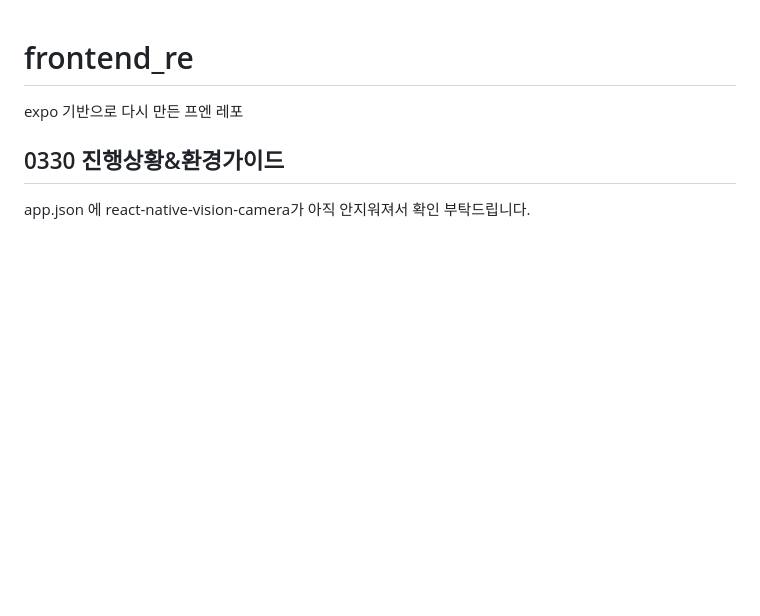
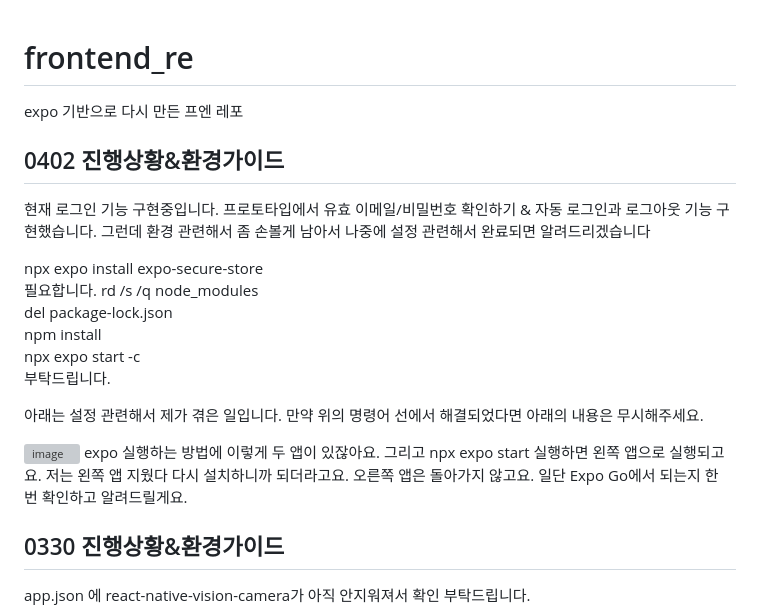
Before and after one commit to Capstone-CanDo/frontend_re, a Markdown page: README.md, the part around one of its changes. Drawn GitHub-style; blank space fills up the shorter version; grey boxes are pictures that could not be loaded.

Commit message:
📘 Update README with progress and setup instructions
Added progress updates and environment setup instructions for the project.

```diff
--- a/README.md
+++ b/README.md
@@ -1,6 +1,23 @@
 # frontend\_re
 
 expo 기반으로 다시 만든 프엔 레포
+
+## 0402 진행상황\&환경가이드
+
+현재 로그인 기능 구현중입니다. 프로토타입에서 유효 이메일/비밀번호 확인하기 & 자동 로그인과 로그아웃 기능 구현했습니다. 그런데 환경 관련해서 좀 손볼게 남아서 나중에 설정 관련해서 완료되면 알려드리겠습니다
+
+npx expo install expo-secure-store<br>필요합니다.
+rd /s /q node\_modules<br>
+del package-lock.json<br>
+npm install<br>
+npx expo start -c<br>
+부탁드립니다.
+
+아래는 설정 관련해서 제가 겪은 일입니다. 만약 위의 명령어 선에서 해결되었다면 아래의 내용은 무시해주세요.
+
+<img width="240" height="180" alt="image" src="https://github.com/user-attachments/assets/83d7117f-937d-45a1-9819-93f0834abcf4" />
+expo 실행하는 방법에 이렇게 두 앱이 있잖아요. 그리고 npx expo start 실행하면 왼쪽 앱으로 실행되고요. 저는 왼쪽 앱 지웠다 다시 설치하니까 되더라고요. 오른쪽 앱은 돌아가지 않고요. 일단 Expo Go에서 되는지 한 번 확인하고 알려드릴게요.
+
 
 ## 0330 진행상황\&환경가이드
 
```
Also changed, not shown: other parts of README.md (+3 -3 lines).
